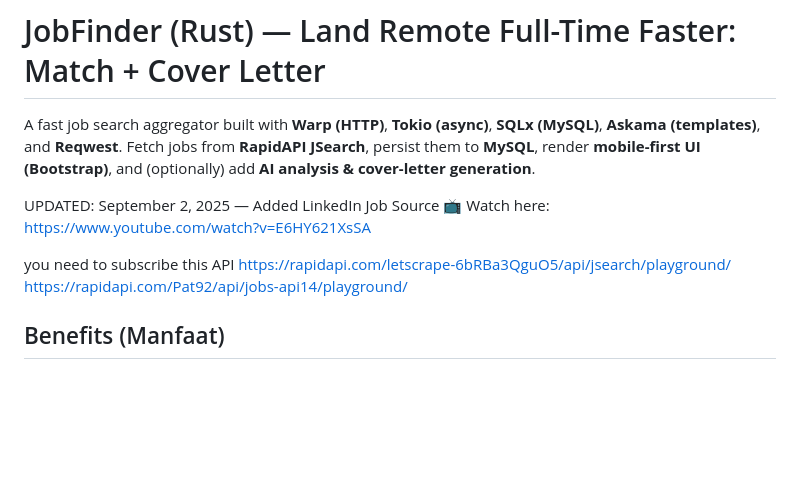
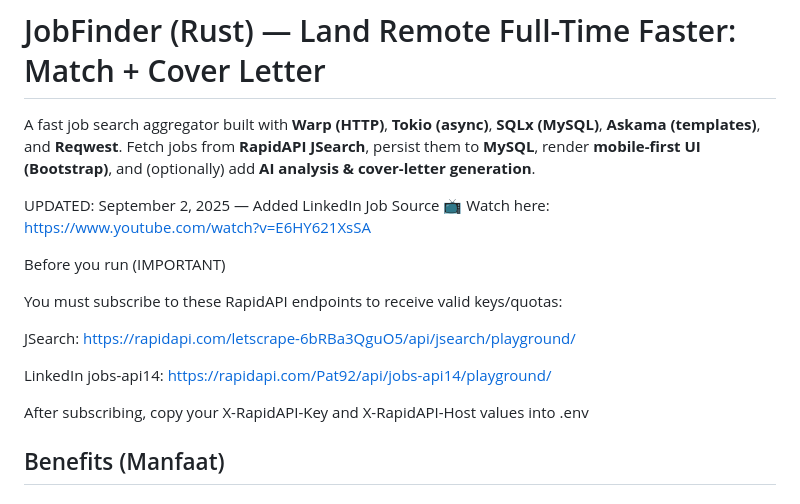
Before and after one commit to kukuhtw/jobfinder_rust, a Markdown page: README.md, the part around the change. GitHub-like rendering; blank space fills up the shorter version.

```diff
--- a/README.md
+++ b/README.md
@@ -6,9 +6,15 @@ Fetch jobs from **RapidAPI JSearch**, persist them to **MySQL**, render **mobile
 UPDATED: September 2, 2025 — Added LinkedIn Job Source
 📺 Watch here: https://www.youtube.com/watch?v=E6HY621XsSA
 
-you need to subscribe this API
-https://rapidapi.com/letscrape-6bRBa3QguO5/api/jsearch/playground/
-https://rapidapi.com/Pat92/api/jobs-api14/playground/
+Before you run (IMPORTANT)
+
+You must subscribe to these RapidAPI endpoints to receive valid keys/quotas:
+
+JSearch: https://rapidapi.com/letscrape-6bRBa3QguO5/api/jsearch/playground/
+
+LinkedIn jobs-api14: https://rapidapi.com/Pat92/api/jobs-api14/playground/
+
+After subscribing, copy your X-RapidAPI-Key and X-RapidAPI-Host values into .env
 
 
 
```
